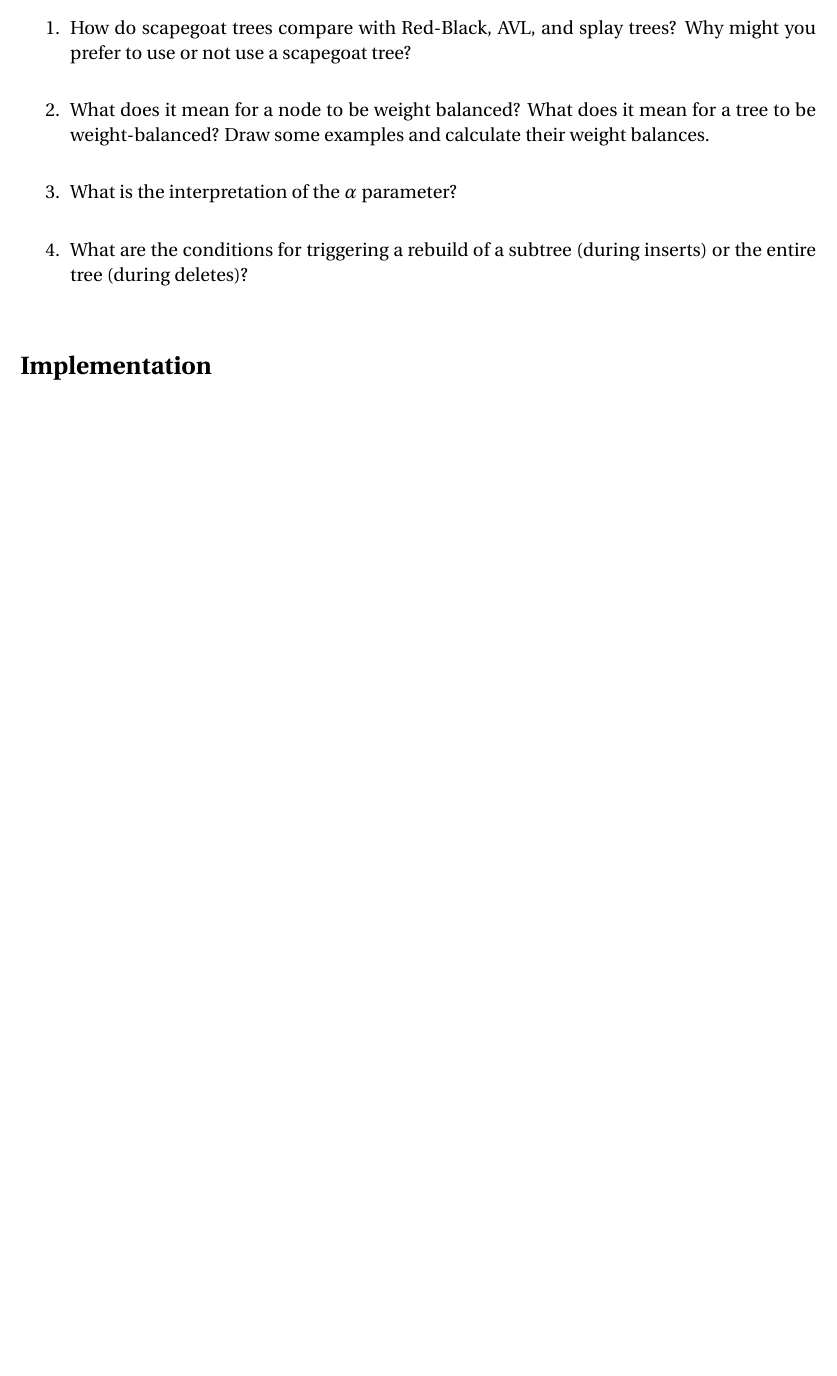
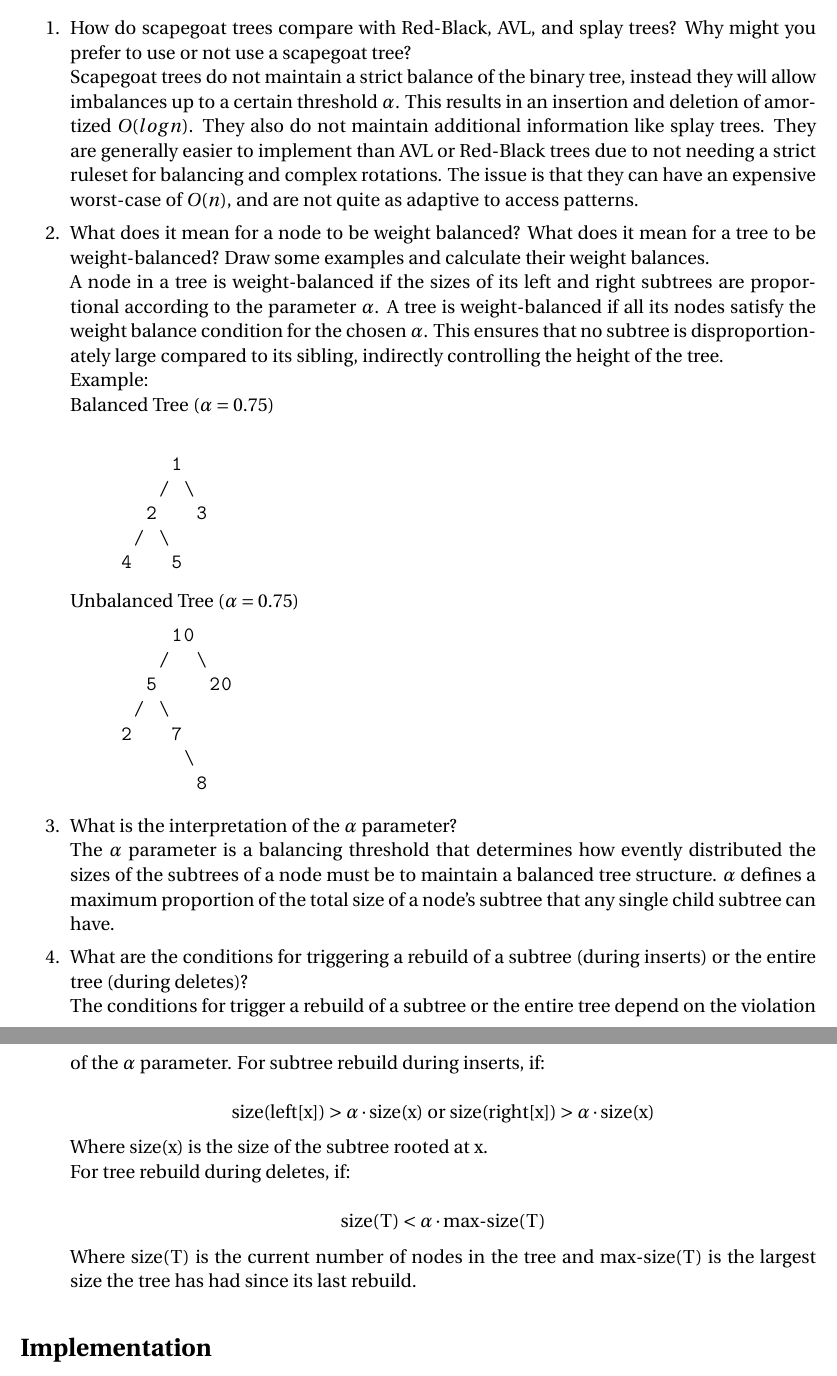
Before and after one commit to jeffTheLandShark/CSC3310, a LaTeX document (Lab5/Report/main.tex): part of page 2 of 2 before the commit and two parts of pages 2 and 3 of 3 after it, the two joined at a grey line, cut so that both start at the same text, the shorter picture padded with empty space. Compiled offline with pdfLaTeX.

Commit message:
Add report answers

```diff
--- a/Lab5/Report/main.tex
+++ b/Lab5/Report/main.tex
@@ -38,12 +38,41 @@
 \section{Paper Review}
 \begin{enumerate}
     \item How do scapegoat trees compare with Red-Black, AVL, and splay trees? Why might you prefer to use or not use a scapegoat tree?\\
-
+    Scapegoat trees do not maintain a strict balance of the binary tree, instead they will allow imbalances up to a certain threshold $\alpha$. This results in an insertion and deletion of amortized $O(log n)$. They also do not maintain additional information like splay trees. They are generally easier to implement than AVL or Red-Black trees due to not needing a strict ruleset for balancing and complex rotations. The issue is that they can have an expensive worst-case of $O(n)$, and are not quite as adaptive to access patterns.
     \item What does it mean for a node to be weight balanced? What does it mean for a tree to be weight-balanced? Draw some examples and calculate their weight balances.\\
-
+    A node in a tree is weight-balanced if the sizes of its left and right subtrees are proportional according to the parameter $\alpha$. A tree is weight-balanced if all its nodes satisfy the weight balance condition for the chosen $\alpha$. This ensures that no subtree is disproportionately large compared to its sibling, indirectly controlling the height of the tree. \\
+    Example: \\
+    Balanced Tree ($\alpha = 0.75$) \\
+    \begin{verbatim}
+        1
+       / \
+      2   3
+     / \
+    4   5
+    \end{verbatim}
+    Unbalanced Tree ($\alpha = 0.75$)
+    \begin{verbatim}
+        10
+       /  \
+      5    20
+     / \
+    2   7
+         \
+          8
+    \end{verbatim}
     \item What is the interpretation of the $\alpha$ parameter?\\
-
+    The $\alpha$ parameter is a balancing threshold that determines how evently distributed the sizes of the subtrees of a node must be to maintain a balanced tree structure. $\alpha$ defines a maximum proportion of the total size of a node's subtree that any single child subtree can have.
     \item What are the conditions for triggering a rebuild of a subtree (during inserts) or the entire tree (during deletes)?\\
+    The conditions for trigger a rebuild of a subtree or the entire tree depend on the violation of the $\alpha$ parameter. For subtree rebuild during inserts, if: \\
+    \[
+    \text{size(left[x])} > \alpha \cdot \text{size(x)} \text{ or } \text{size(right[x])} > \alpha \cdot \text{size(x)}
+    \]
+    Where size(x) is the size of the subtree rooted at x. \\
+    For tree rebuild during deletes, if: \\
+    \[
+    \text{size(T)} < \alpha \cdot \text{max-size(T)}
+    \]
+    Where size(T) is the current number of nodes in the tree and max-size(T) is the largest size the tree has had since its last rebuild.
 
 \end{enumerate}
 
```
Also changed, not shown: Lab5/Report/labReport.cls (line endings or trailing spaces), 2 other files.
